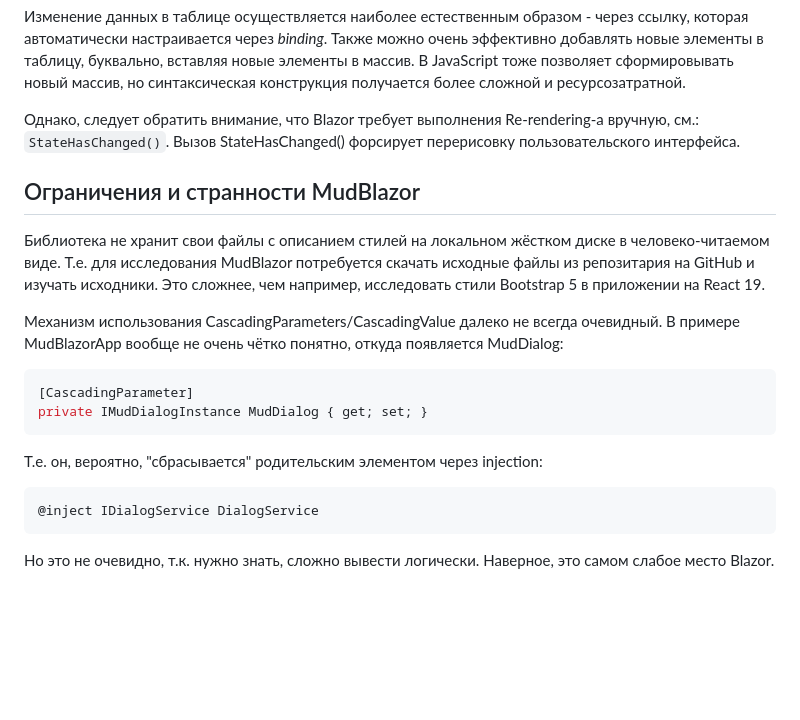
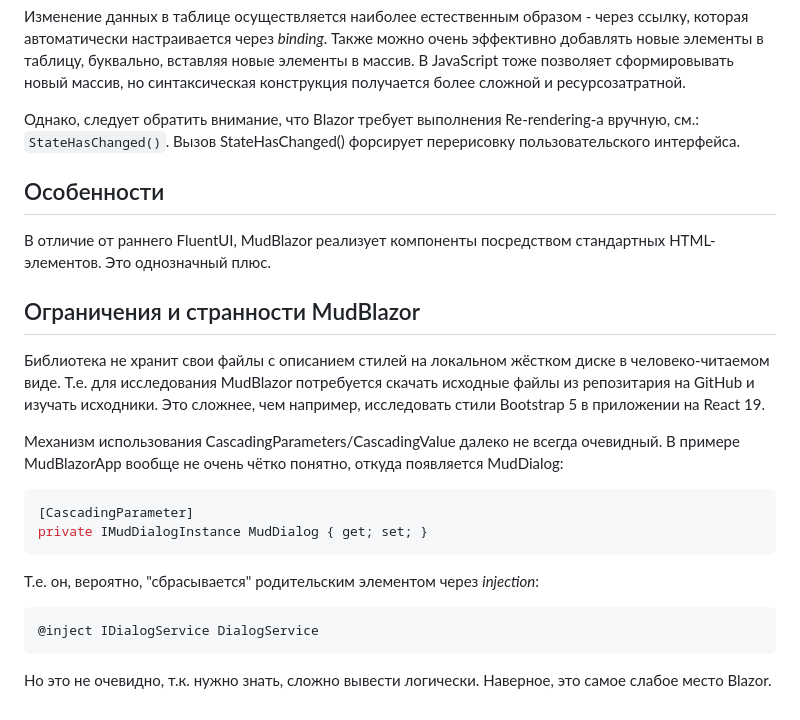
Before and after one commit to Kerminator1973/ReactDataTables, a Markdown page: blazor_competition.md, the part around the change. GitHub-like rendering; blank space fills up the shorter version.

Commit message:
MudBlazor: используются стандартные компоненты HTML

````diff
--- a/blazor_competition.md
+++ b/blazor_competition.md
@@ -354,6 +354,10 @@ StateHasChanged();
 
 Однако, следует обратить внимание, что Blazor требует выполнения Re-rendering-а вручную, см.: `StateHasChanged()`. Вызов StateHasChanged() форсирует перерисовку пользовательского интерфейса.
 
+## Особенности
+
+В отличие от раннего FluentUI, MudBlazor реализует компоненты посредством стандартных HTML-элементов. Это однозначный плюс.
+
 ## Ограничения и странности MudBlazor
 
 Библиотека не хранит свои файлы с описанием стилей на локальном жёстком диске в человеко-читаемом виде. Т.е. для исследования MudBlazor потребуется скачать исходные файлы из репозитария на GitHub и изучать исходники. Это сложнее, чем например, исследовать стили Bootstrap 5 в приложении на React 19.
@@ -365,10 +369,10 @@ StateHasChanged();
 private IMudDialogInstance MudDialog { get; set; }
 ```
 
-Т.е. он, вероятно, "сбрасывается" родительским элементом через injection:
+Т.е. он, вероятно, "сбрасывается" родительским элементом через _injection_:
 
 ```csharp
 @inject IDialogService DialogService
 ```
 
-Но это не очевидно, т.к. нужно знать, сложно вывести логически. Наверное, это самом слабое место Blazor.
+Но это не очевидно, т.к. нужно знать, сложно вывести логически. Наверное, это самое слабое место Blazor.
````
